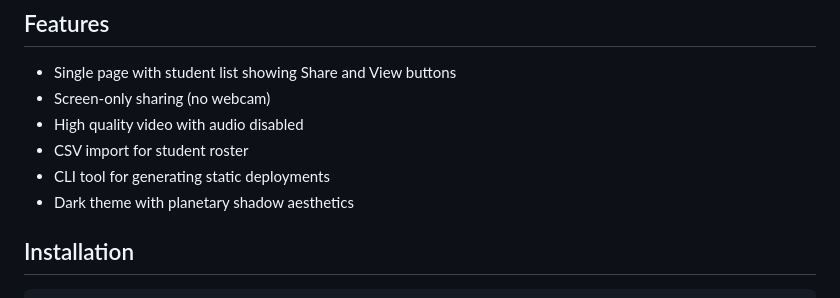
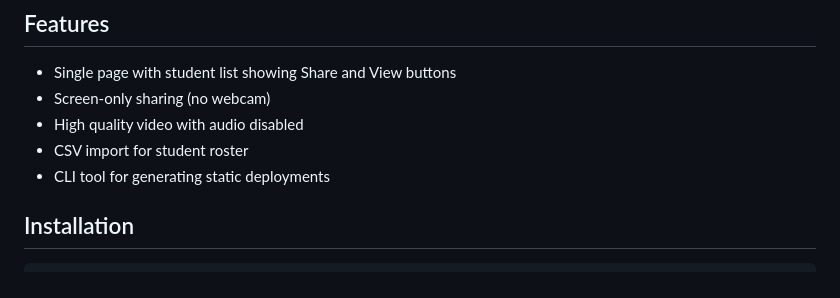
Before and after one commit to pubino/umbracast, a Markdown page: README.md, the part around the change. Drawn GitHub-style.

Commit message:
Remove dark theme feature from README
Remove dark theme feature from the README.

```diff
--- a/README.md
+++ b/README.md
@@ -9,7 +9,6 @@ UmbraCast generates a web page of links for students to share their screens with
 - High quality video with audio disabled
 - CSV import for student roster
 - CLI tool for generating static deployments
-- Dark theme with planetary shadow aesthetics
 
 ## Installation
 
```
